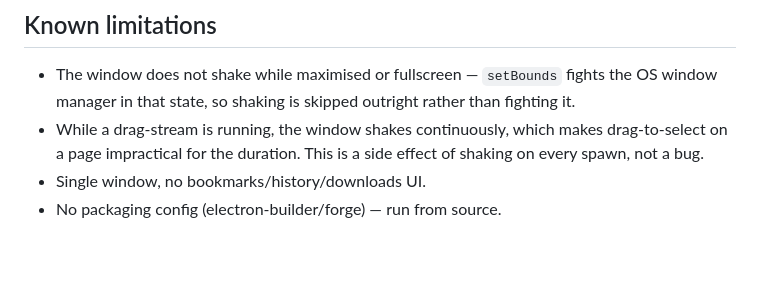
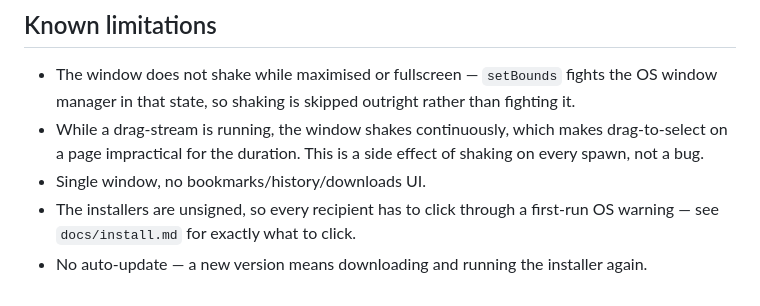
Before and after one commit to DigasNikas/pomium, a Markdown page: README.md, the part around the change. Drawn GitHub-style; blank space fills up the shorter version.

Commit message:
docs: replace stale packaging limitation with the real ones
Task 2/3 added electron-builder installers, so "No packaging config, run
from source" was no longer true and contradicted the new Install section.
Replaced it with the limitations that actually remain: the installers are
unsigned (first-run warning every time), and there's no auto-update.

```diff
--- a/README.md
+++ b/README.md
@@ -86,4 +86,7 @@ handover for whoever tests it next.
   makes drag-to-select on a page impractical for the duration. This is a
   side effect of shaking on every spawn, not a bug.
 - Single window, no bookmarks/history/downloads UI.
-- No packaging config (electron-builder/forge) — run from source.
+- The installers are unsigned, so every recipient has to click through a
+  first-run OS warning — see `docs/install.md` for exactly what to click.
+- No auto-update — a new version means downloading and running the
+  installer again.
```
